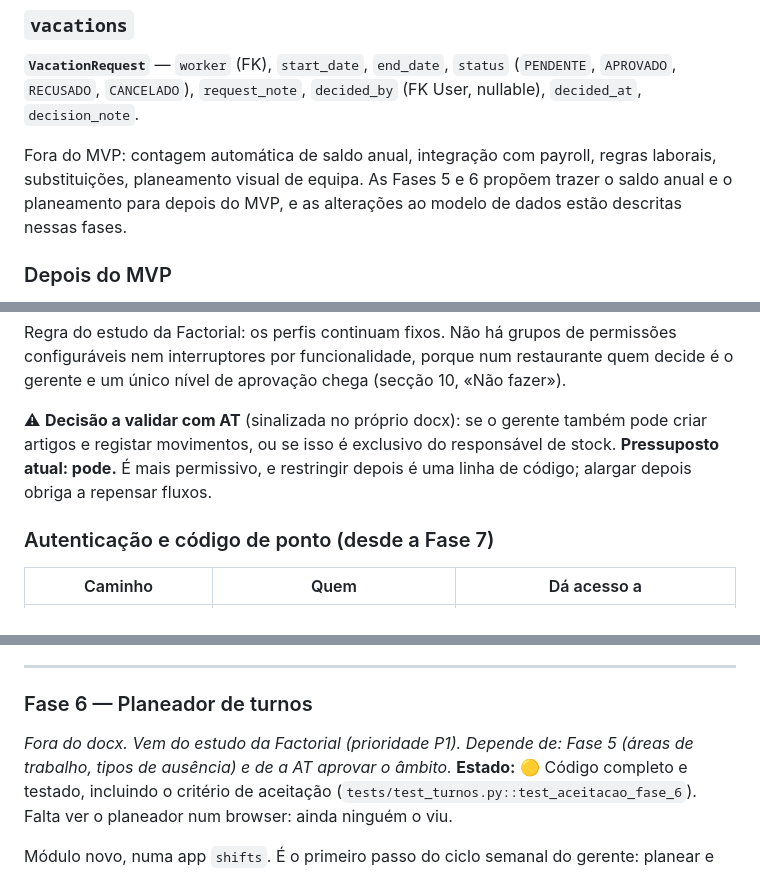
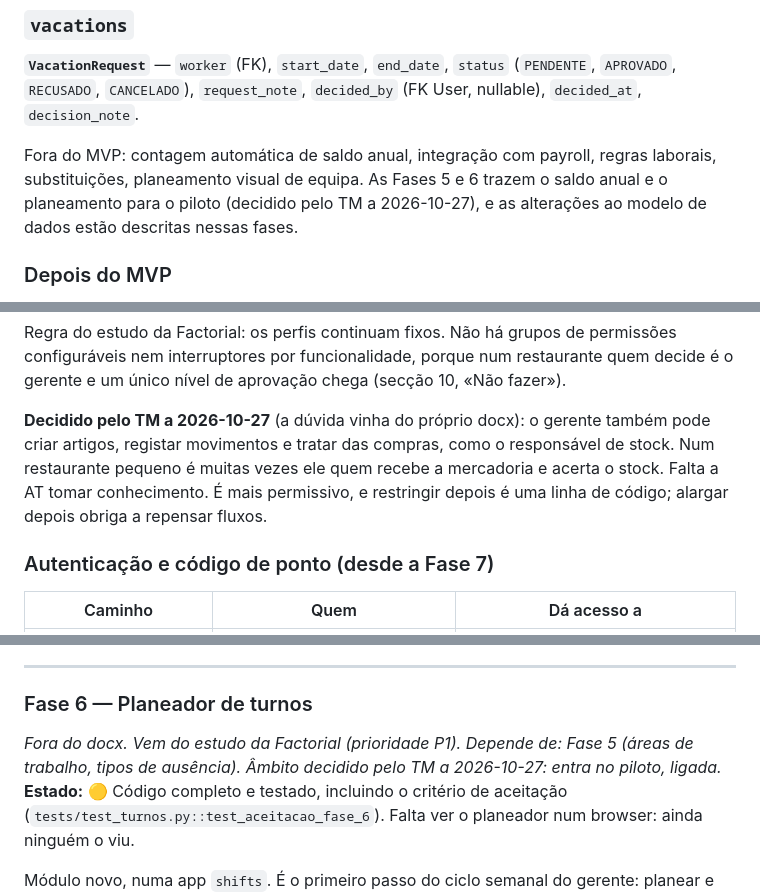
Before and after one commit to TMarrana/opero_rest, a Markdown page: plan.md, 3 parts joined by grey strips. Drawn GitHub-style.

```diff
--- a/plan.md
+++ b/plan.md
@@ -383,7 +383,7 @@ Fora do MVP, por decisão do docx: lotes, datas de validade, múltiplos armazén
 
 **`VacationRequest`** — `worker` (FK), `start_date`, `end_date`, `status` (`PENDENTE`, `APROVADO`, `RECUSADO`, `CANCELADO`), `request_note`, `decided_by` (FK User, nullable), `decided_at`, `decision_note`.
 
-Fora do MVP: contagem automática de saldo anual, integração com payroll, regras laborais, substituições, planeamento visual de equipa. As Fases 5 e 6 propõem trazer o saldo anual e o planeamento para depois do MVP, e as alterações ao modelo de dados estão descritas nessas fases.
+Fora do MVP: contagem automática de saldo anual, integração com payroll, regras laborais, substituições, planeamento visual de equipa. As Fases 5 e 6 trazem o saldo anual e o planeamento para o piloto (decidido pelo TM a 2026-10-27), e as alterações ao modelo de dados estão descritas nessas fases.
 
 ### Depois do MVP
 
@@ -457,7 +457,7 @@ Regras que decorrem do docx:
 
 Regra do estudo da Factorial: os perfis continuam fixos. Não há grupos de permissões configuráveis nem interruptores por funcionalidade, porque num restaurante quem decide é o gerente e um único nível de aprovação chega (secção 10, «Não fazer»).
 
-⚠ **Decisão a validar com AT** (sinalizada no próprio docx): se o gerente também pode criar artigos e registar movimentos, ou se isso é exclusivo do responsável de stock. **Pressuposto atual: pode.** É mais permissivo, e restringir depois é uma linha de código; alargar depois obriga a repensar fluxos.
+**Decidido pelo TM a 2026-10-27** (a dúvida vinha do próprio docx): o gerente também pode criar artigos, registar movimentos e tratar das compras, como o responsável de stock. Num restaurante pequeno é muitas vezes ele quem recebe a mercadoria e acerta o stock. Falta a AT tomar conhecimento. É mais permissivo, e restringir depois é uma linha de código; alargar depois obriga a repensar fluxos.
 
 ### Autenticação e código de ponto (desde a Fase 7)
 
@@ -615,7 +615,7 @@ O MVP regista entradas e saídas. Esta fase dá ao gerente o que precisa para fe
 ---
 
 ### Fase 6 — Planeador de turnos
-*Fora do docx. Vem do estudo da Factorial (prioridade P1). Depende de: Fase 5 (áreas de trabalho, tipos de ausência) e de a AT aprovar o âmbito.*
+*Fora do docx. Vem do estudo da Factorial (prioridade P1). Depende de: Fase 5 (áreas de trabalho, tipos de ausência). Âmbito decidido pelo TM a 2026-10-27: entra no piloto, ligada.*
 **Estado:** 🟡 Código completo e testado, incluindo o critério de aceitação (`tests/test_turnos.py::test_aceitacao_fase_6`). Falta ver o planeador num browser: ainda ninguém o viu.
 
 Módulo novo, numa app `shifts`. É o primeiro passo do ciclo semanal do gerente: planear e publicar a semana, e depois comparar o planeado com o realizado.
```
Also changed, not shown: other parts of plan.md (+22 -16 lines), todo.md (+3 -3 lines).
